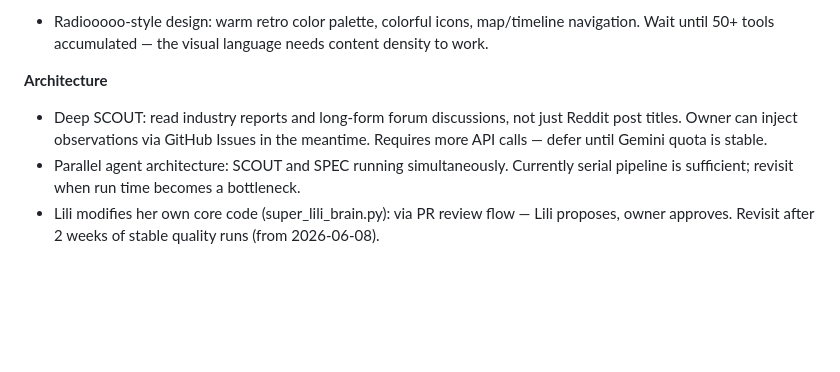
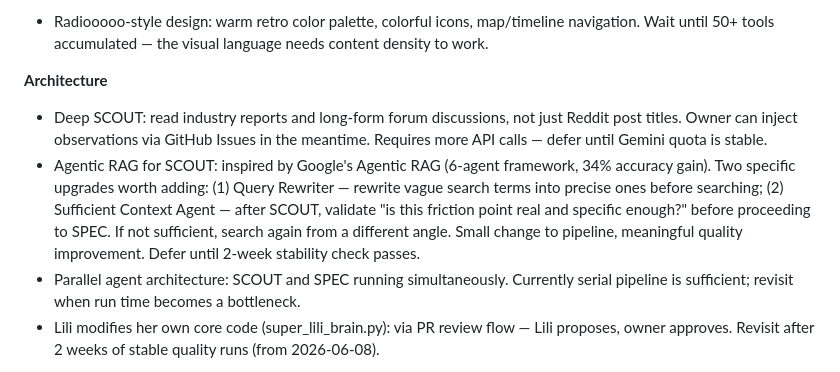
Before and after one commit to Super-Lili/Super-Lilis-Daily-Adventure, a Markdown page: CLAUDE.md, the part around the change. GitHub-like rendering; blank space fills up the shorter version.

Commit message:
docs: add Agentic RAG SCOUT upgrade to Future Backlog — Query Rewriter + Sufficient Context Agent

```diff
--- a/CLAUDE.md
+++ b/CLAUDE.md
@@ -214,6 +214,7 @@ Ideas discussed and consciously deferred. Revisit when conditions are right.
 
 **Architecture**
 - Deep SCOUT: read industry reports and long-form forum discussions, not just Reddit post titles. Owner can inject observations via GitHub Issues in the meantime. Requires more API calls — defer until Gemini quota is stable.
+- Agentic RAG for SCOUT: inspired by Google's Agentic RAG (6-agent framework, 34% accuracy gain). Two specific upgrades worth adding: (1) Query Rewriter — rewrite vague search terms into precise ones before searching; (2) Sufficient Context Agent — after SCOUT, validate "is this friction point real and specific enough?" before proceeding to SPEC. If not sufficient, search again from a different angle. Small change to pipeline, meaningful quality improvement. Defer until 2-week stability check passes.
 - Parallel agent architecture: SCOUT and SPEC running simultaneously. Currently serial pipeline is sufficient; revisit when run time becomes a bottleneck.
 - Lili modifies her own core code (super_lili_brain.py): via PR review flow — Lili proposes, owner approves. Revisit after 2 weeks of stable quality runs (from 2026-06-08).
 
```
